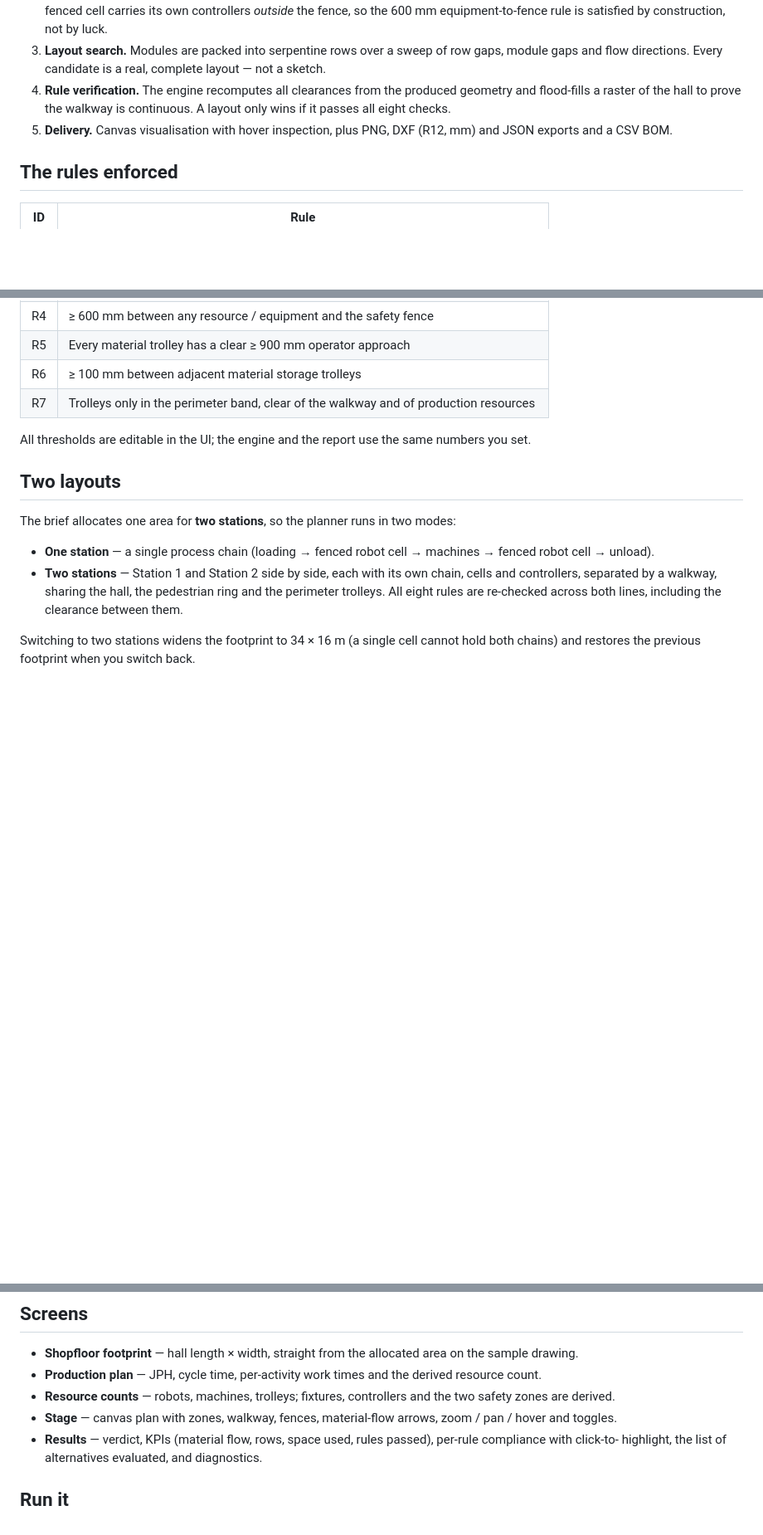
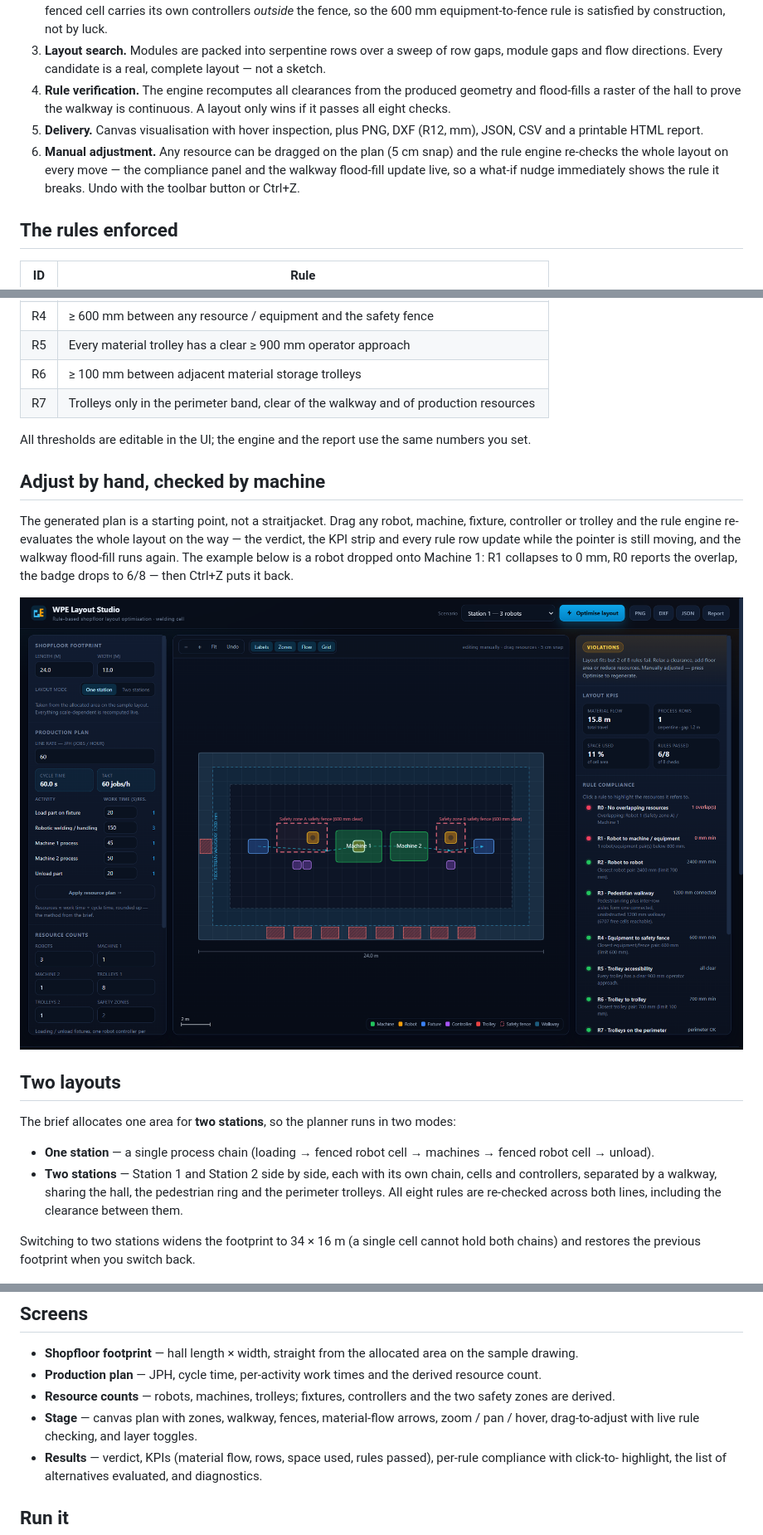
Before and after one commit to mr-snake-mr/wpe-layout-studio, a Markdown page: README.md, 3 parts joined by grey strips. Shown at 83% size. Drawn GitHub-style; pictures changed too: docs/preview-edit.png (added); blank space fills up the shorter version.

```diff
--- a/README.md
+++ b/README.md
@@ -25,7 +25,11 @@ no build step, no backend and no external dependency.
    directions. Every candidate is a real, complete layout — not a sketch.
 4. **Rule verification.** The engine recomputes all clearances from the produced geometry and flood-fills a raster of
    the hall to prove the walkway is continuous. A layout only wins if it passes all eight checks.
-5. **Delivery.** Canvas visualisation with hover inspection, plus PNG, DXF (R12, mm) and JSON exports and a CSV BOM.
+5. **Delivery.** Canvas visualisation with hover inspection, plus PNG, DXF (R12, mm), JSON, CSV and a printable HTML
+   report.
+6. **Manual adjustment.** Any resource can be dragged on the plan (5 cm snap) and the rule engine re-checks the whole
+   layout on every move — the compliance panel and the walkway flood-fill update live, so a what-if nudge immediately
+   shows the rule it breaks. Undo with the toolbar button or Ctrl+Z.
 
 ## The rules enforced
 
@@ -41,6 +45,15 @@ no build step, no backend and no external dependency.
 | R7 | Trolleys only in the perimeter band, clear of the walkway and of production resources |
 
 All thresholds are editable in the UI; the engine and the report use the same numbers you set.
+
+## Adjust by hand, checked by machine
+
+The generated plan is a starting point, not a straitjacket. Drag any robot, machine, fixture, controller or trolley and
+the rule engine re-evaluates the whole layout on the way — the verdict, the KPI strip and every rule row update while
+the pointer is still moving, and the walkway flood-fill runs again. The example below is a robot dropped onto Machine 1:
+R1 collapses to 0 mm, R0 reports the overlap, the badge drops to 6/8 — then Ctrl+Z puts it back.
+
+![Manual drag breaking R1 — 6/8 rules, live verdict](docs/preview-edit.png)
 
 ## Two layouts
 
@@ -61,7 +74,8 @@ previous footprint when you switch back.
 - **Shopfloor footprint** — hall length × width, straight from the allocated area on the sample drawing.
 - **Production plan** — JPH, cycle time, per-activity work times and the derived resource count.
 - **Resource counts** — robots, machines, trolleys; fixtures, controllers and the two safety zones are derived.
-- **Stage** — canvas plan with zones, walkway, fences, material-flow arrows, zoom / pan / hover and toggles.
+- **Stage** — canvas plan with zones, walkway, fences, material-flow arrows, zoom / pan / hover, drag-to-adjust with
+  live rule checking, and layer toggles.
 - **Results** — verdict, KPIs (material flow, rows, space used, rules passed), per-rule compliance with click-to-
   highlight, the list of alternatives evaluated, and diagnostics.
 
```
Also changed, not shown: 4 other files.
